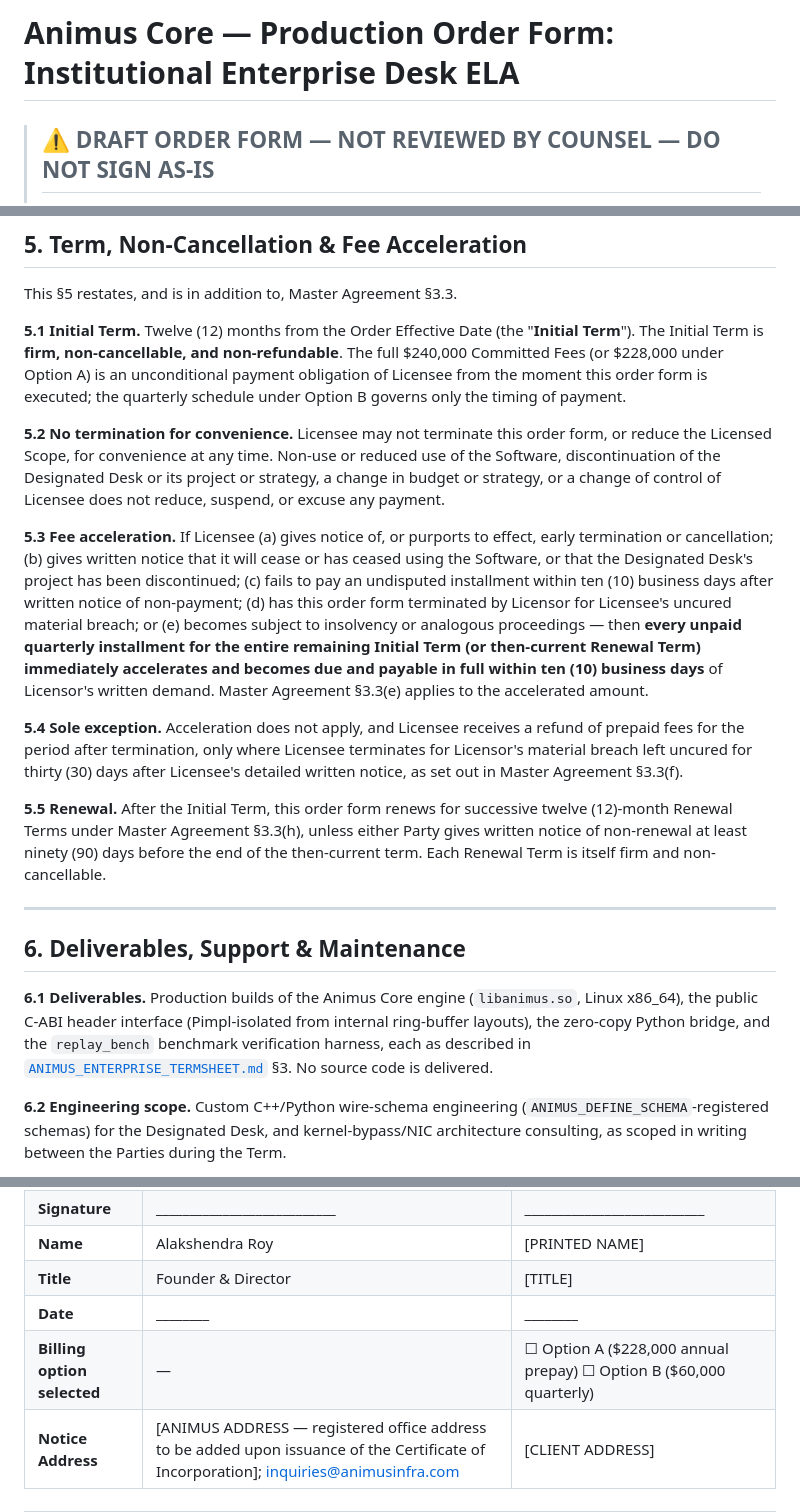
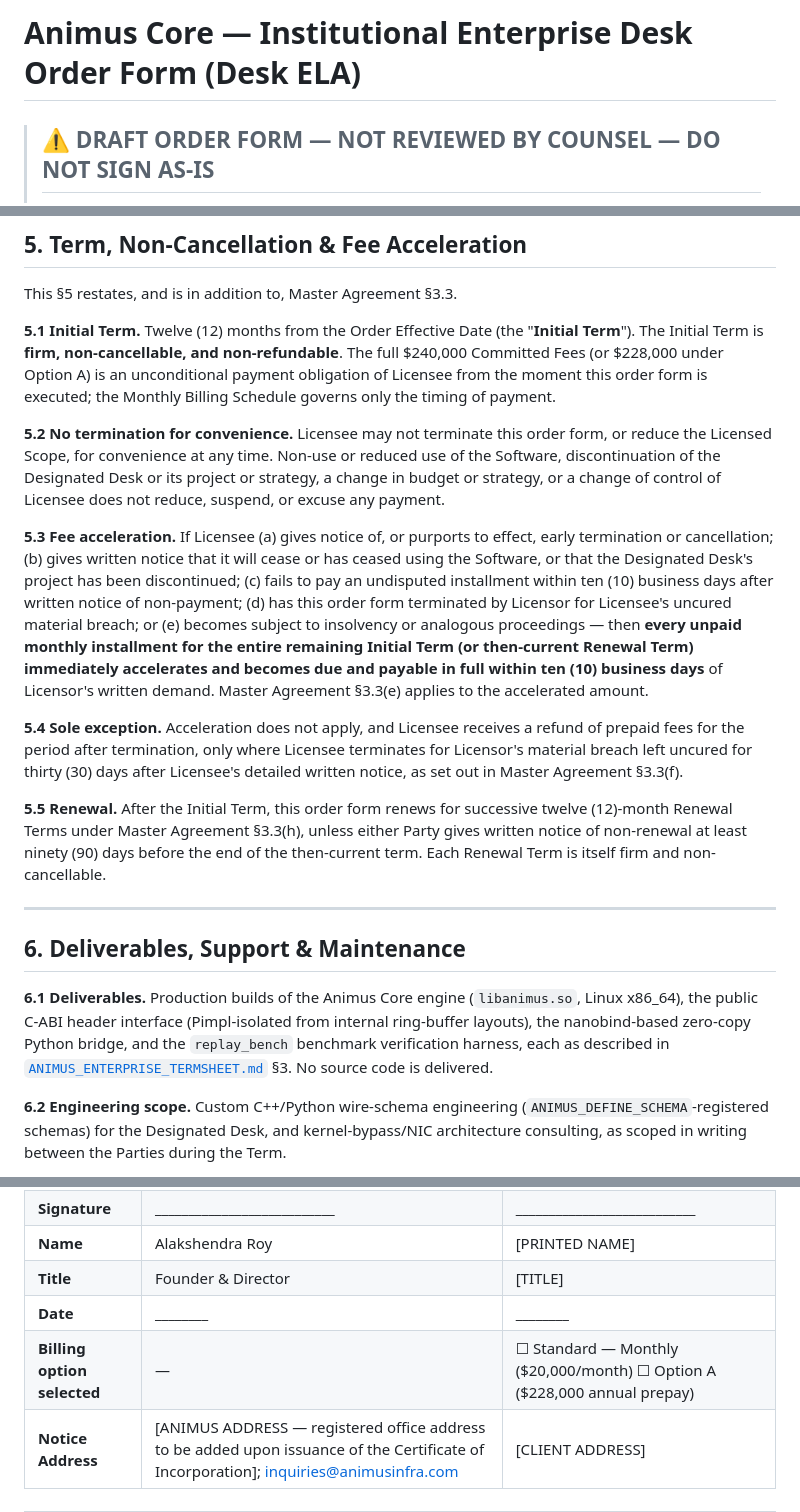
Before and after one commit to alakshendra-roy/AnimusCore_v1, a Markdown page: docs/CONTRACT_ENTERPRISE_DESK_240K.md, 3 parts joined by grey strips. Drawn GitHub-style.

```diff
--- a/docs/CONTRACT_ENTERPRISE_DESK_240K.md
+++ b/docs/CONTRACT_ENTERPRISE_DESK_240K.md
@@ -1,4 +1,4 @@
-# Animus Core — Production Order Form: Institutional Enterprise Desk ELA
+# Animus Core — Institutional Enterprise Desk Order Form (Desk ELA)
 
 > ## ⚠️ DRAFT ORDER FORM — NOT REVIEWED BY COUNSEL — DO NOT SIGN AS-IS
 > This order form is structurally complete and priced for issuance, but it has not been reviewed by a licensed attorney. It must not be executed, and no invoice may be raised against it, until counsel has reviewed it together with the governing master agreement ([`../LEGAL_EULA.md`](../LEGAL_EULA.md)) and the Licensor's Certificate of Incorporation has been issued (see the CIN placeholder below and [`../LEGAL_INCORPORATION_BRIEF.md`](../LEGAL_INCORPORATION_BRIEF.md)).
@@ -80,11 +80,11 @@ The 5% discount under Option A is conditional on payment in full by its due date
 
 This §5 restates, and is in addition to, Master Agreement §3.3.
 
-**5.1 Initial Term.** Twelve (12) months from the Order Effective Date (the "**Initial Term**"). The Initial Term is **firm, non-cancellable, and non-refundable**. The full $240,000 Committed Fees (or $228,000 under Option A) is an unconditional payment obligation of Licensee from the moment this order form is executed; the quarterly schedule under Option B governs only the timing of payment.
+**5.1 Initial Term.** Twelve (12) months from the Order Effective Date (the "**Initial Term**"). The Initial Term is **firm, non-cancellable, and non-refundable**. The full $240,000 Committed Fees (or $228,000 under Option A) is an unconditional payment obligation of Licensee from the moment this order form is executed; the Monthly Billing Schedule governs only the timing of payment.
 
 **5.2 No termination for convenience.** Licensee may not terminate this order form, or reduce the Licensed Scope, for convenience at any time. Non-use or reduced use of the Software, discontinuation of the Designated Desk or its project or strategy, a change in budget or strategy, or a change of control of Licensee does not reduce, suspend, or excuse any payment.
 
-**5.3 Fee acceleration.** If Licensee (a) gives notice of, or purports to effect, early termination or cancellation; (b) gives written notice that it will cease or has ceased using the Software, or that the Designated Desk's project has been discontinued; (c) fails to pay an undisputed installment within ten (10) business days after written notice of non-payment; (d) has this order form terminated by Licensor for Licensee's uncured material breach; or (e) becomes subject to insolvency or analogous proceedings — then **every unpaid quarterly installment for the entire remaining Initial Term (or then-current Renewal Term) immediately accelerates and becomes due and payable in full within ten (10) business days** of Licensor's written demand. Master Agreement §3.3(e) applies to the accelerated amount.
+**5.3 Fee acceleration.** If Licensee (a) gives notice of, or purports to effect, early termination or cancellation; (b) gives written notice that it will cease or has ceased using the Software, or that the Designated Desk's project has been discontinued; (c) fails to pay an undisputed installment within ten (10) business days after written notice of non-payment; (d) has this order form terminated by Licensor for Licensee's uncured material breach; or (e) becomes subject to insolvency or analogous proceedings — then **every unpaid monthly installment for the entire remaining Initial Term (or then-current Renewal Term) immediately accelerates and becomes due and payable in full within ten (10) business days** of Licensor's written demand. Master Agreement §3.3(e) applies to the accelerated amount.
 
 **5.4 Sole exception.** Acceleration does not apply, and Licensee receives a refund of prepaid fees for the period after termination, only where Licensee terminates for Licensor's material breach left uncured for thirty (30) days after Licensee's detailed written notice, as set out in Master Agreement §3.3(f).
 
@@ -94,7 +94,7 @@ This §5 restates, and is in addition to, Master Agreement §3.3.
 
 ## 6. Deliverables, Support & Maintenance
 
-**6.1 Deliverables.** Production builds of the Animus Core engine (`libanimus.so`, Linux x86_64), the public C-ABI header interface (Pimpl-isolated from internal ring-buffer layouts), the zero-copy Python bridge, and the `replay_bench` benchmark verification harness, each as described in [`ANIMUS_ENTERPRISE_TERMSHEET.md`](ANIMUS_ENTERPRISE_TERMSHEET.md) §3. No source code is delivered.
+**6.1 Deliverables.** Production builds of the Animus Core engine (`libanimus.so`, Linux x86_64), the public C-ABI header interface (Pimpl-isolated from internal ring-buffer layouts), the nanobind-based zero-copy Python bridge, and the `replay_bench` benchmark verification harness, each as described in [`ANIMUS_ENTERPRISE_TERMSHEET.md`](ANIMUS_ENTERPRISE_TERMSHEET.md) §3. No source code is delivered.
 
 **6.2 Engineering scope.** Custom C++/Python wire-schema engineering (`ANIMUS_DEFINE_SCHEMA`-registered schemas) for the Designated Desk, and kernel-bypass/NIC architecture consulting, as scoped in writing between the Parties during the Term.
 
@@ -156,7 +164,7 @@ By signing, each Party agrees to this order form and the Master Agreement it inc
 | **Name** | Alakshendra Roy | [PRINTED NAME] |
 | **Title** | Founder & Director | [TITLE] |
 | **Date** | ________ | ________ |
-| **Billing option selected** | — | ☐ Option A ($228,000 annual prepay) ☐ Option B ($60,000 quarterly) |
+| **Billing option selected** | — | ☐ Standard — Monthly ($20,000/month) ☐ Option A ($228,000 annual prepay) |
 | **Notice Address** | [ANIMUS ADDRESS — registered office address to be added upon issuance of the Certificate of Incorporation]; inquiries@animusinfra.com | [CLIENT ADDRESS] |
 
 ---
```
Also changed, not shown: other parts of docs/CONTRACT_ENTERPRISE_DESK_240K.md (+19 -11 lines), LEGAL_EULA.md (+1 -1 lines), docs/CONTRACT_GLOBAL_STRATEGIC_480K.md (+23 -15 lines).
